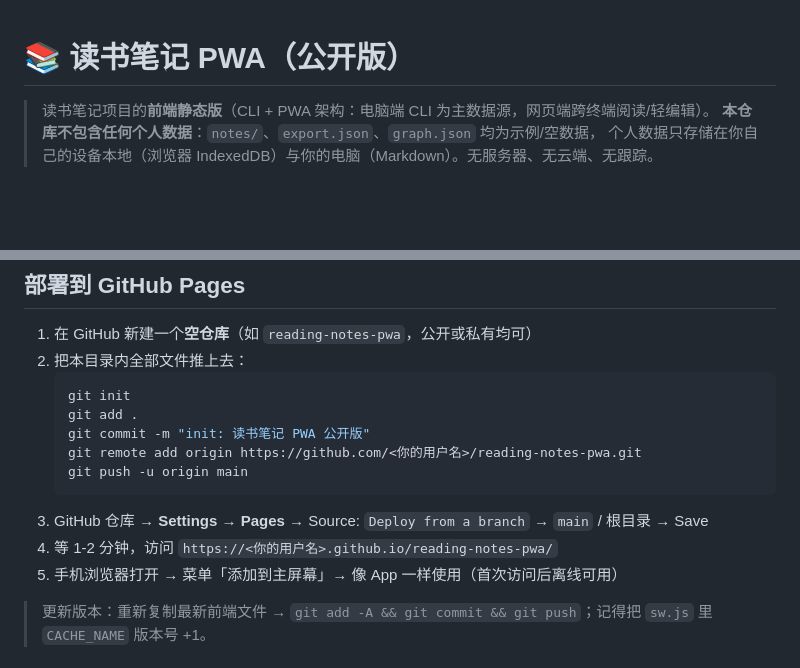
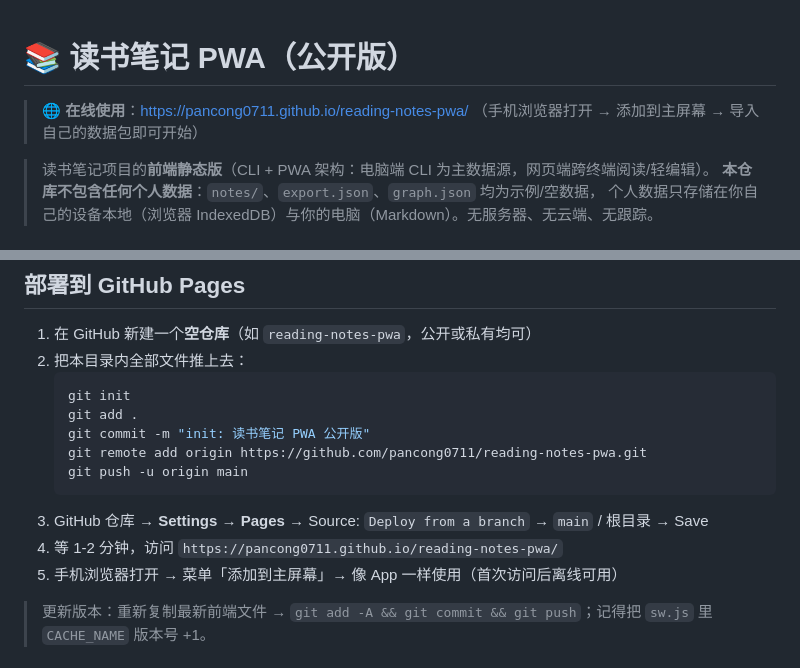
Before and after one commit to pancong0711/reading-notes-pwa, a Markdown page: README.md, 2 parts joined by grey strips. GitHub-like rendering; blank space fills up the shorter version.

Commit message:
docs: README 补充在线使用网址（GitHub Pages）

````diff
--- a/README.md
+++ b/README.md
@@ -1,4 +1,7 @@
 # 📚 读书笔记 PWA（公开版）
+
+> 🌐 **在线使用**：<https://pancong0711.github.io/reading-notes-pwa/>
+> （手机浏览器打开 → 添加到主屏幕 → 导入自己的数据包即可开始）
 
 > 读书笔记项目的**前端静态版**（CLI + PWA 架构：电脑端 CLI 为主数据源，网页端跨终端阅读/轻编辑）。
 > **本仓库不包含任何个人数据**：`notes/`、`export.json`、`graph.json` 均为示例/空数据，
@@ -22,11 +25,11 @@
    git init
    git add .
    git commit -m "init: 读书笔记 PWA 公开版"
-   git remote add origin https://github.com/<你的用户名>/reading-notes-pwa.git
+   git remote add origin https://github.com/pancong0711/reading-notes-pwa.git
    git push -u origin main
    ```
 3. GitHub 仓库 → **Settings → Pages** → Source: `Deploy from a branch` → `main` / 根目录 → Save
-4. 等 1-2 分钟，访问 `https://<你的用户名>.github.io/reading-notes-pwa/`
+4. 等 1-2 分钟，访问 `https://pancong0711.github.io/reading-notes-pwa/`
 5. 手机浏览器打开 → 菜单「添加到主屏幕」→ 像 App 一样使用（首次访问后离线可用）
 
 > 更新版本：重新复制最新前端文件 → `git add -A && git commit && git push`；记得把 `sw.js` 里 `CACHE_NAME` 版本号 +1。
````
